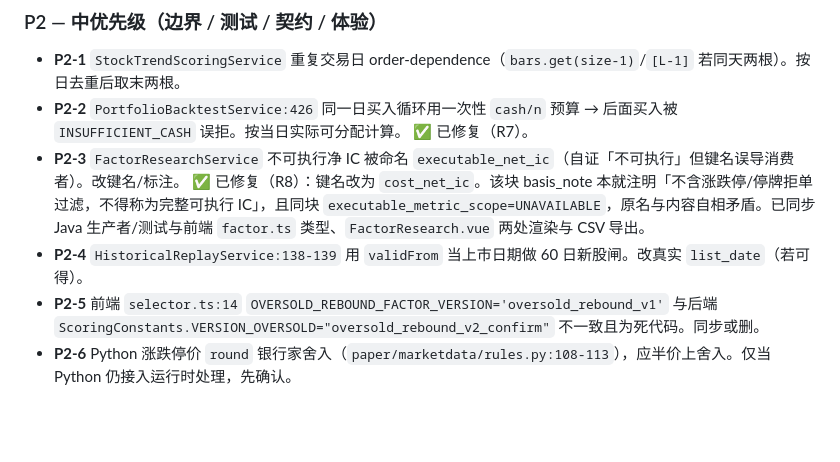
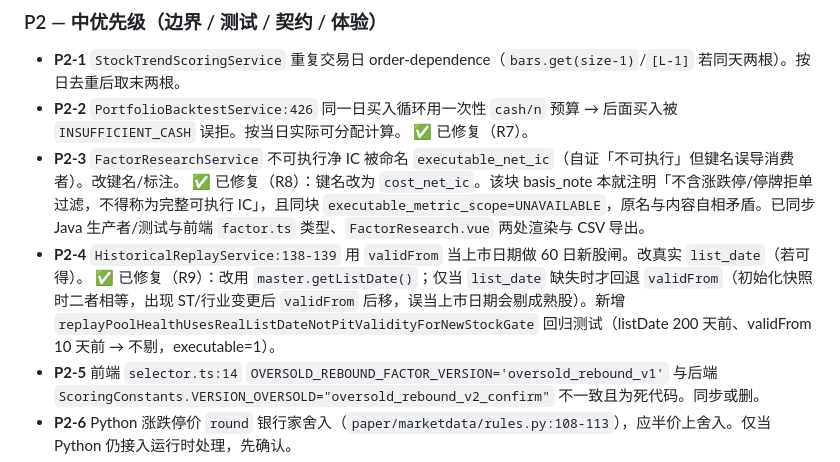
Before and after one commit to Chimaeras/quant-trading-system, a Markdown page: docs/Codex全面分析与修改计划_2026-08-31.md, the part around the change. Drawn GitHub-style; blank space fills up the shorter version.

Commit message:
R9/P2-4: 历史重放新股闸改用真实 list_date，不再误用 valid_from
HistoricalReplayService 用 PIT 段起点 valid_from 当上市日期做 60 日闸。一旦发生 ST/行业变更，
valid_from 整体后移，会把真实上市多年的成熟股误判为上市不足 60 日而剔除。

- 改用 master.getListDate()；仅当 list_date 缺失时才回退 valid_from（初始化快照时二者相等）
- 新增回归测试：listDate 200 天前、validFrom 10 天前 → 不剔，executable_pool_size=1

验证：mvn test -Dskip.frontend.build=true 307 绿（306 + 1 新增）。

```diff
--- a/docs/Codex全面分析与修改计划_2026-08-31.md
+++ b/docs/Codex全面分析与修改计划_2026-08-31.md
@@ -72,7 +72,7 @@
 - **P2-1** `StockTrendScoringService` 重复交易日 order-dependence（`bars.get(size-1)`/`[L-1]` 若同天两根）。按日去重后取末两根。
 - **P2-2** `PortfolioBacktestService:426` 同一日买入循环用一次性 `cash/n` 预算 → 后面买入被 `INSUFFICIENT_CASH` 误拒。按当日实际可分配计算。 ✅ 已修复（R7）。
 - **P2-3** `FactorResearchService` 不可执行净 IC 被命名 `executable_net_ic`（自证「不可执行」但键名误导消费者）。改键名/标注。 ✅ 已修复（R8）：键名改为 `cost_net_ic`。该块 basis_note 本就注明「不含涨跌停/停牌拒单过滤，不得称为完整可执行 IC」，且同块 `executable_metric_scope=UNAVAILABLE`，原名与内容自相矛盾。已同步 Java 生产者/测试与前端 `factor.ts` 类型、`FactorResearch.vue` 两处渲染与 CSV 导出。
-- **P2-4** `HistoricalReplayService:138-139` 用 `validFrom` 当上市日期做 60 日新股闸。改真实 `list_date`（若可得）。
+- **P2-4** `HistoricalReplayService:138-139` 用 `validFrom` 当上市日期做 60 日新股闸。改真实 `list_date`（若可得）。 ✅ 已修复（R9）：改用 `master.getListDate()`；仅当 `list_date` 缺失时才回退 `validFrom`（初始化快照时二者相等，出现 ST/行业变更后 `validFrom` 后移，误当上市日期会剔成熟股）。新增 `replayPoolHealthUsesRealListDateNotPitValidityForNewStockGate` 回归测试（listDate 200 天前、validFrom 10 天前 → 不剔，executable=1）。
 - **P2-5** 前端 `selector.ts:14` `OVERSOLD_REBOUND_FACTOR_VERSION='oversold_rebound_v1'` 与后端 `ScoringConstants.VERSION_OVERSOLD="oversold_rebound_v2_confirm"` 不一致且为死代码。同步或删。
 - **P2-6** Python 涨跌停价 `round` 银行家舍入（`paper/marketdata/rules.py:108-113`），应半价上舍入。仅当 Python 仍接入运行时处理，先确认。
 - **P2-7** 测试覆盖缺口：PIT 股票池、可交易性过滤、打分引擎/质量闸、未来函数防护等金融关键面无直接测试（`PointInTimeUniverseProvider`、`CompositeScoringService`、`StockSelectorService`、`StockTrendScoringService` 等）；Python `test_data_engine.py` 缺 OHLC/重复/停牌异常用例。补测试。
```
